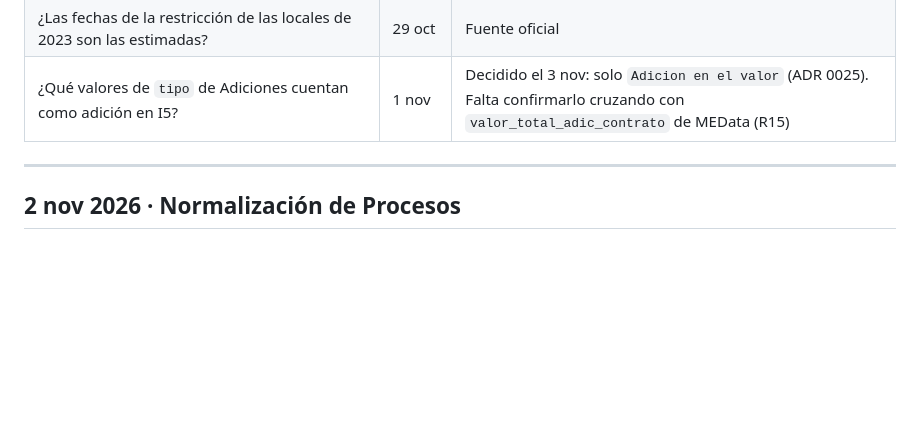
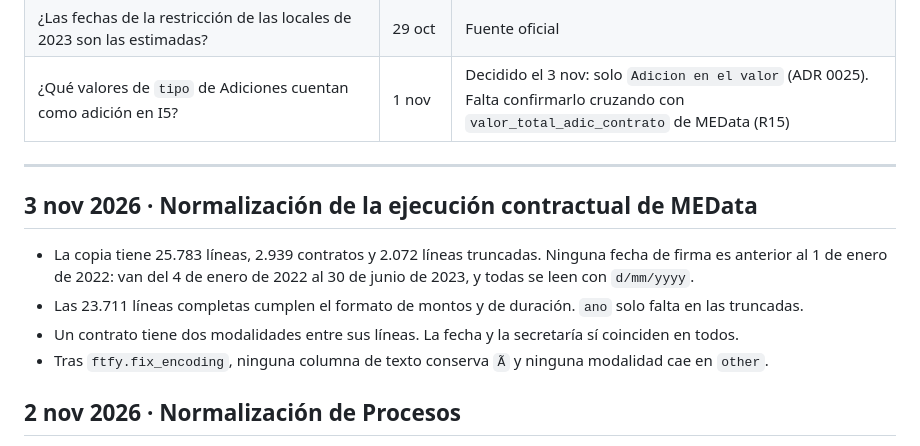
Before and after one commit to DemonQilin/plataforma-veeduria-contratacion, a Markdown page: docs/bitacora.md, the part around the change. GitHub-like rendering; blank space fills up the shorter version.

Commit message:
docs: record MEData execution normalization decisions (ADR 0028)

```diff
--- a/docs/bitacora.md
+++ b/docs/bitacora.md
@@ -17,6 +17,13 @@ Las decisiones que salen de estas observaciones no se registran aquí: pasan a [
 | ¿Qué valores de `tipo` de Adiciones cuentan como adición en I5? | 1 nov | Decidido el 3 nov: solo `Adicion en el valor` (ADR 0025). Falta confirmarlo cruzando con `valor_total_adic_contrato` de MEData (R15) |
 
 ---
+
+## 3 nov 2026 · Normalización de la ejecución contractual de MEData
+
+- La copia tiene 25.783 líneas, 2.939 contratos y 2.072 líneas truncadas. Ninguna fecha de firma es anterior al 1 de enero de 2022: van del 4 de enero de 2022 al 30 de junio de 2023, y todas se leen con `d/mm/yyyy`.
+- Las 23.711 líneas completas cumplen el formato de montos y de duración. `ano` solo falta en las truncadas.
+- Un contrato tiene dos modalidades entre sus líneas. La fecha y la secretaría sí coinciden en todos.
+- Tras `ftfy.fix_encoding`, ninguna columna de texto conserva `Ã` y ninguna modalidad cae en `other`.
 
 ## 2 nov 2026 · Normalización de Procesos
 
```
Also changed, not shown: docs/adr/0028-normalizacion-de-medata-ejecucion.md (added, +30 -0 lines).
